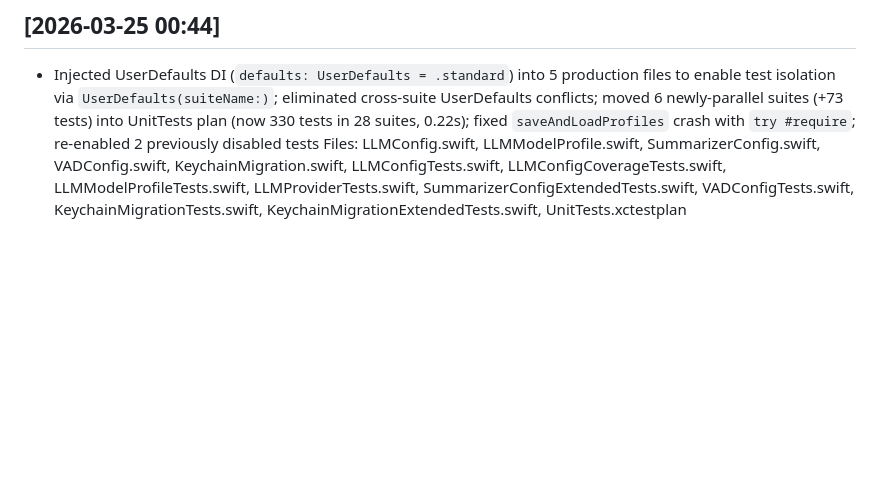
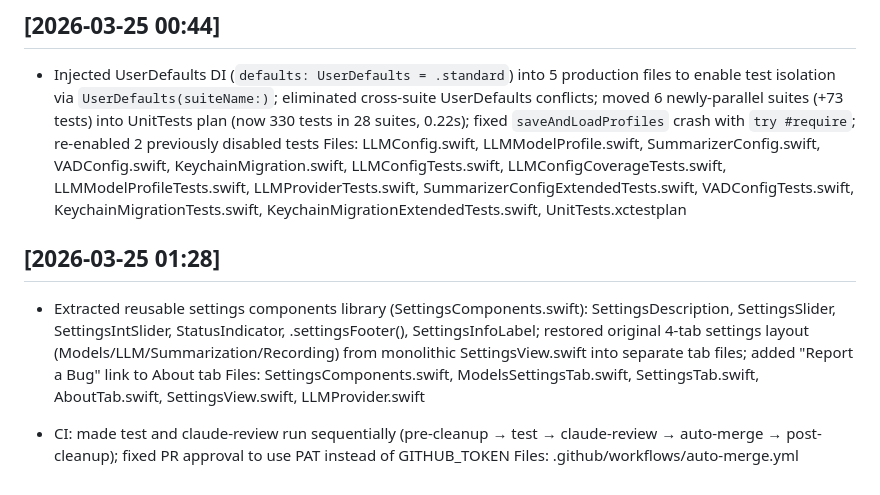
Before and after one commit to StevenLi-phoenix/TranscribeNote, a Markdown page: CHANGELOG.md, the part around the change. GitHub-like rendering; blank space fills up the shorter version.

Commit message:
docs: add changelog for settings refactor and CI sequential workflow

```diff
--- a/CHANGELOG.md
+++ b/CHANGELOG.md
@@ -40,3 +40,11 @@
 
 - Injected UserDefaults DI (`defaults: UserDefaults = .standard`) into 5 production files to enable test isolation via `UserDefaults(suiteName:)`; eliminated cross-suite UserDefaults conflicts; moved 6 newly-parallel suites (+73 tests) into UnitTests plan (now 330 tests in 28 suites, 0.22s); fixed `saveAndLoadProfiles` crash with `try #require`; re-enabled 2 previously disabled tests
   Files: LLMConfig.swift, LLMModelProfile.swift, SummarizerConfig.swift, VADConfig.swift, KeychainMigration.swift, LLMConfigTests.swift, LLMConfigCoverageTests.swift, LLMModelProfileTests.swift, LLMProviderTests.swift, SummarizerConfigExtendedTests.swift, VADConfigTests.swift, KeychainMigrationTests.swift, KeychainMigrationExtendedTests.swift, UnitTests.xctestplan
+
+## [2026-03-25 01:28]
+
+- Extracted reusable settings components library (SettingsComponents.swift): SettingsDescription, SettingsSlider, SettingsIntSlider, StatusIndicator, .settingsFooter(), SettingsInfoLabel; restored original 4-tab settings layout (Models/LLM/Summarization/Recording) from monolithic SettingsView.swift into separate tab files; added "Report a Bug" link to About tab
+  Files: SettingsComponents.swift, ModelsSettingsTab.swift, SettingsTab.swift, AboutTab.swift, SettingsView.swift, LLMProvider.swift
+
+- CI: made test and claude-review run sequentially (pre-cleanup → test → claude-review → auto-merge → post-cleanup); fixed PR approval to use PAT instead of GITHUB_TOKEN
+  Files: .github/workflows/auto-merge.yml
```
